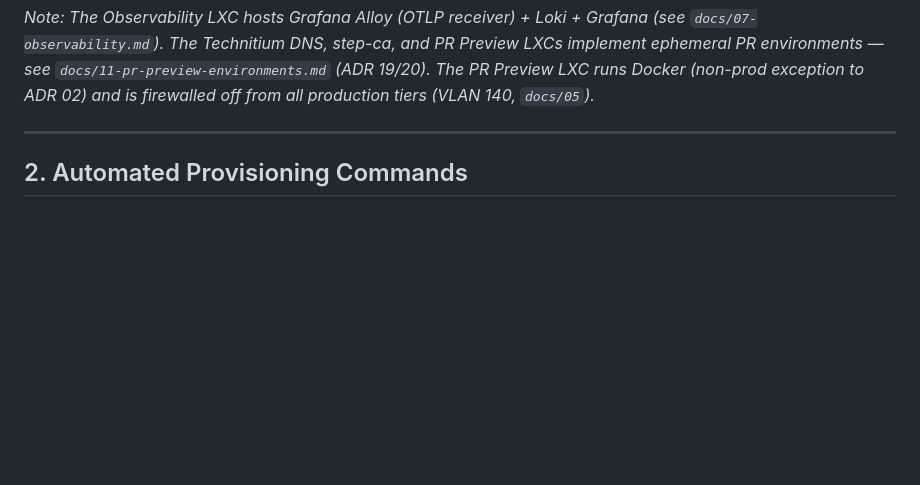
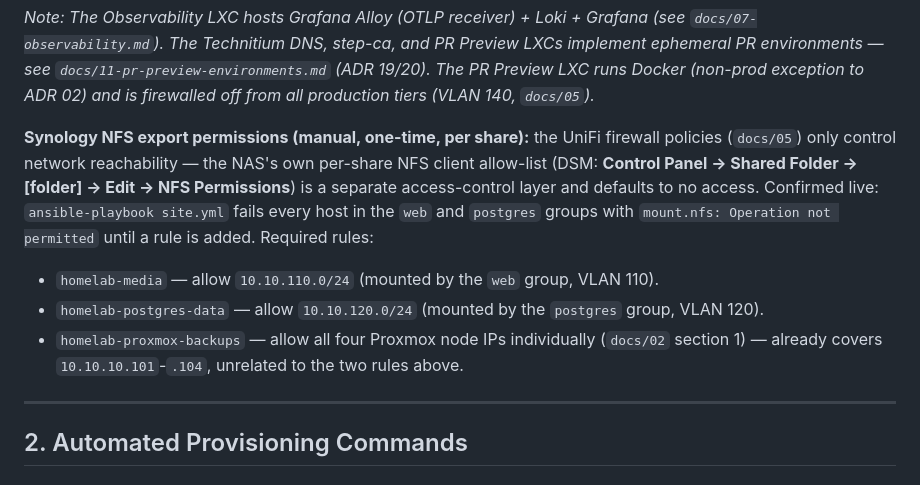
Before and after one commit to glensouza/enterprise-homelab-template, a Markdown page: docs/04-lxc-provisioning.md, the part around the change. Drawn GitHub-style; blank space fills up the shorter version.

Commit message:
docs: document required Synology NFS export permissions for web/postgres
Confirmed live: ansible-playbook site.yml fails with "mount.nfs:
Operation not permitted" on both the web and postgres groups until the
NAS's own per-share NFS client allow-list (separate from the UniFi
firewall policies) is granted for their VLAN subnets.

Co-Authored-By: Claude Sonnet 5 <noreply@anthropic.com>
Claude-Session: https://claude.ai/code/session_01Ri1ZA9rKhhZKqMraXvbf5i

```diff
--- a/docs/04-lxc-provisioning.md
+++ b/docs/04-lxc-provisioning.md
@@ -43,6 +43,11 @@ just the two below, so the NAS's NFS export must allow all four node IPs.
 | **PR Preview (non-prod)** | VLAN 140 (`10.10.140.120`) | **`pve4`** (Node 1) | 2 | 4096 MB | *None* | Single non-prod Docker host (per-PR compose stacks + ops UIs) |
 
 *Note: The Observability LXC hosts Grafana Alloy (OTLP receiver) + Loki + Grafana (see `docs/07-observability.md`). The Technitium DNS, step-ca, and PR Preview LXCs implement ephemeral PR environments — see `docs/11-pr-preview-environments.md` (ADR 19/20). The PR Preview LXC runs Docker (non-prod exception to ADR 02) and is firewalled off from all production tiers (VLAN 140, `docs/05`).*
+
+**Synology NFS export permissions (manual, one-time, per share):** the UniFi firewall policies (`docs/05`) only control network reachability — the NAS's own per-share NFS client allow-list (DSM: **Control Panel -> Shared Folder -> [folder] -> Edit -> NFS Permissions**) is a separate access-control layer and defaults to no access. Confirmed live: `ansible-playbook site.yml` fails every host in the `web` and `postgres` groups with `mount.nfs: Operation not permitted` until a rule is added. Required rules:
+- `homelab-media` — allow `10.10.110.0/24` (mounted by the `web` group, VLAN 110).
+- `homelab-postgres-data` — allow `10.10.120.0/24` (mounted by the `postgres` group, VLAN 120).
+- `homelab-proxmox-backups` — allow all four Proxmox node IPs individually (`docs/02` section 1) — already covers `10.10.10.101`-`.104`, unrelated to the two rules above.
 
 ---
 
```
